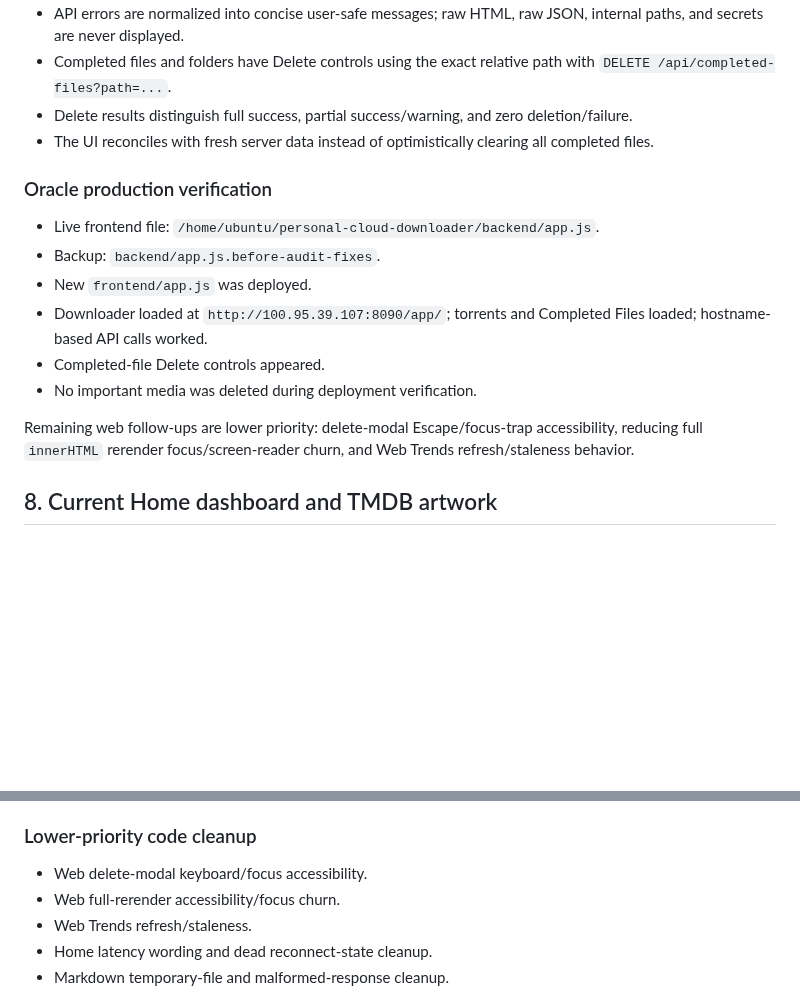
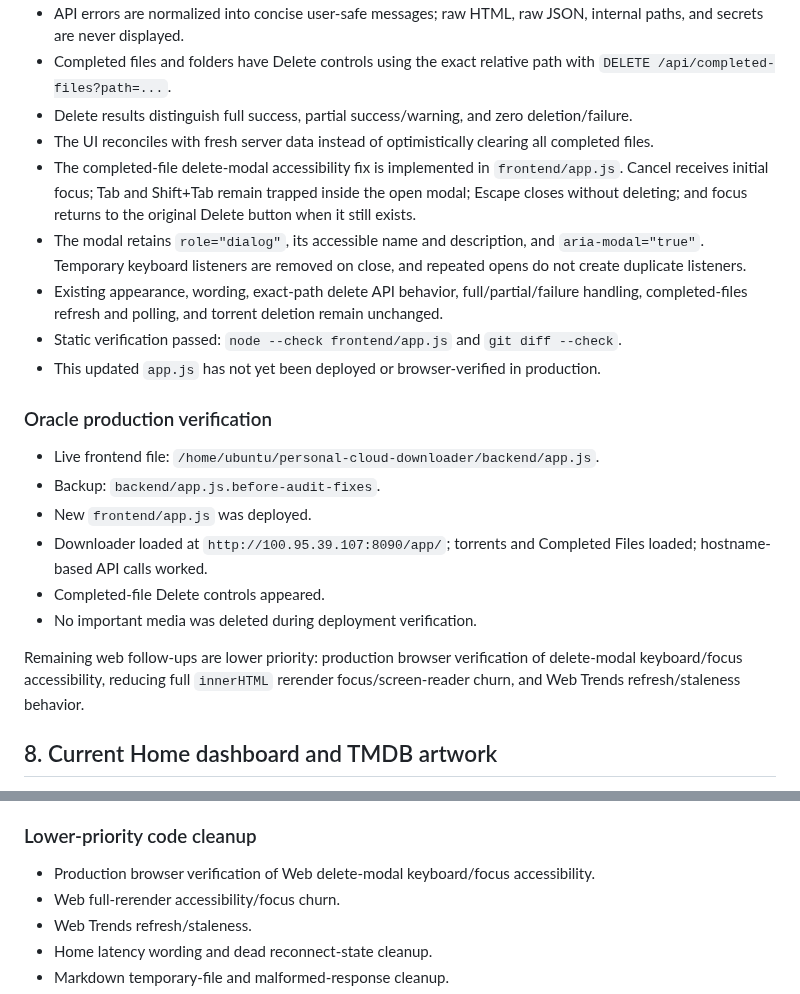
Before and after one commit to amanrai16300-test/personal-cloud-downloader, a Markdown page: docs/PROJECT_CONTEXT.md, 2 parts joined by grey strips. Rendered like a GitHub page; blank space fills up the shorter version.

Commit message:
Document delete modal accessibility

```diff
--- a/docs/PROJECT_CONTEXT.md
+++ b/docs/PROJECT_CONTEXT.md
@@ -183,6 +183,11 @@ Verified live backend file: `/home/ubuntu/personal-cloud-downloader/backend/main
 - Completed files and folders have Delete controls using the exact relative path with `DELETE /api/completed-files?path=...`.
 - Delete results distinguish full success, partial success/warning, and zero deletion/failure.
 - The UI reconciles with fresh server data instead of optimistically clearing all completed files.
+- The completed-file delete-modal accessibility fix is implemented in `frontend/app.js`. Cancel receives initial focus; Tab and Shift+Tab remain trapped inside the open modal; Escape closes without deleting; and focus returns to the original Delete button when it still exists.
+- The modal retains `role="dialog"`, its accessible name and description, and `aria-modal="true"`. Temporary keyboard listeners are removed on close, and repeated opens do not create duplicate listeners.
+- Existing appearance, wording, exact-path delete API behavior, full/partial/failure handling, completed-files refresh and polling, and torrent deletion remain unchanged.
+- Static verification passed: `node --check frontend/app.js` and `git diff --check`.
+- This updated `app.js` has not yet been deployed or browser-verified in production.
 
 ### Oracle production verification
 
@@ -193,7 +198,7 @@ Verified live backend file: `/home/ubuntu/personal-cloud-downloader/backend/main
 - Completed-file Delete controls appeared.
 - No important media was deleted during deployment verification.
 
-Remaining web follow-ups are lower priority: delete-modal Escape/focus-trap accessibility, reducing full `innerHTML` rerender focus/screen-reader churn, and Web Trends refresh/staleness behavior.
+Remaining web follow-ups are lower priority: production browser verification of delete-modal keyboard/focus accessibility, reducing full `innerHTML` rerender focus/screen-reader churn, and Web Trends refresh/staleness behavior.
 
 ## 8. Current Home dashboard and TMDB artwork
 
@@ -338,7 +343,7 @@ Authoritative branch:
 
 ### Lower-priority code cleanup
 
-- Web delete-modal keyboard/focus accessibility.
+- Production browser verification of Web delete-modal keyboard/focus accessibility.
 - Web full-rerender accessibility/focus churn.
 - Web Trends refresh/staleness.
 - Home latency wording and dead reconnect-state cleanup.
```
